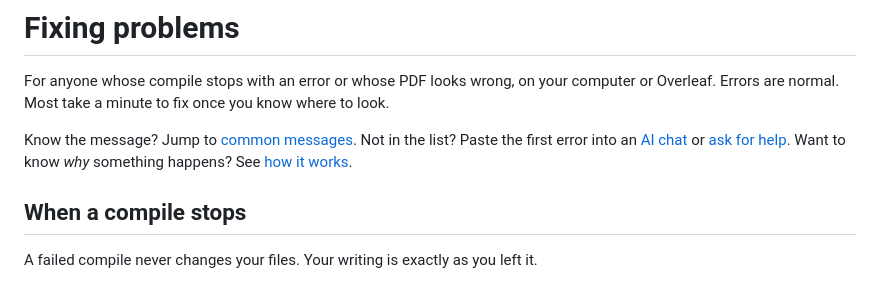
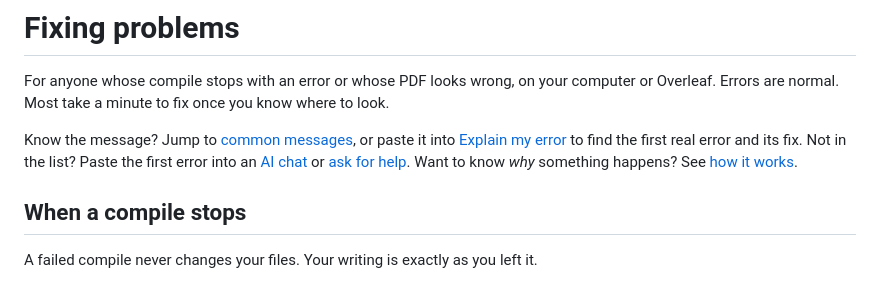
Before and after one commit to diyanko/rpi-thesis-toolkit, a Markdown page: docs/troubleshooting.md, the part around the change. Drawn GitHub-style.

Commit message:
docs(guide): link explain my error from fixing problems
Co-Authored-By: Claude Opus 5.5 <noreply@anthropic.com>

```diff
--- a/docs/troubleshooting.md
+++ b/docs/troubleshooting.md
@@ -4,8 +4,9 @@ For anyone whose compile stops with an error or whose PDF looks wrong, on
 your computer or Overleaf. Errors are normal. Most take a minute to fix once
 you know where to look.
 
-Know the message? Jump to [common messages](#common-messages). Not in the
-list? Paste the first error into an [AI chat](#ask-an-ai-chat-to-explain-it)
+Know the message? Jump to [common messages](#common-messages), or paste it
+into [Explain my error](explain-my-error.md) to find the first real error and
+its fix. Not in the list? Paste the first error into an [AI chat](#ask-an-ai-chat-to-explain-it)
 or [ask for help](#ask-for-help). Want to know *why* something happens? See
 [how it works](how-it-works.md).
 
```
